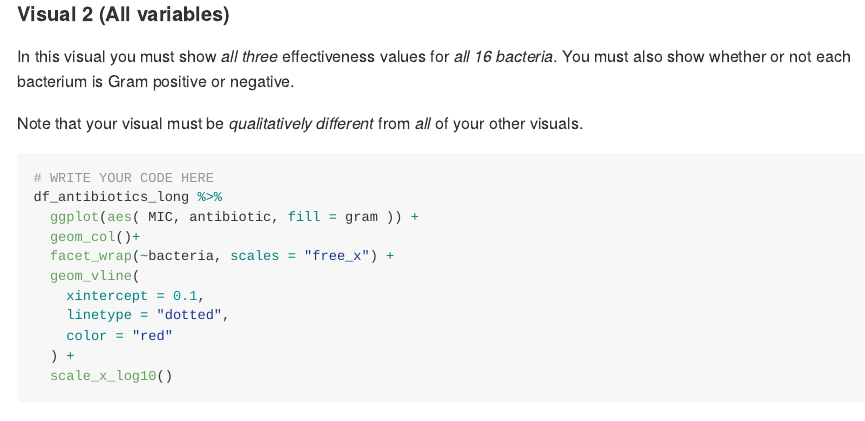
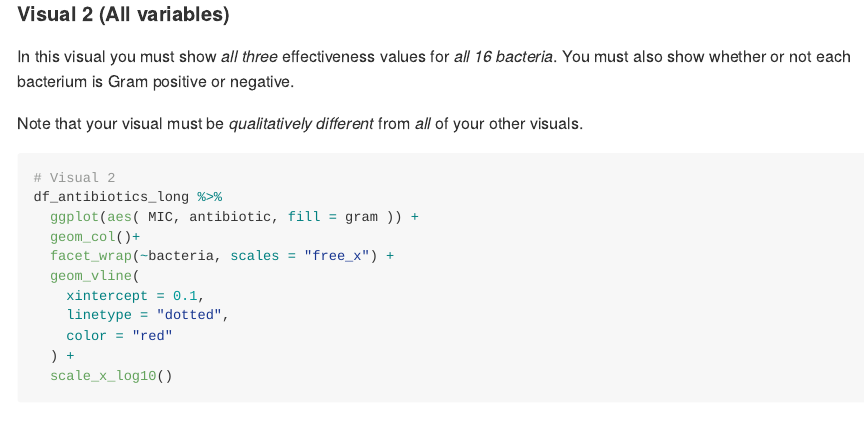
Before and after one commit to angrocki/data-science-S2023, an R Markdown document (challenges/c05-antibiotics-assignment.Rmd): the page in a window 1100 px wide, from 7470 px down. The pictures show the output file challenges/c05-antibiotics-assignment.md that the author committed with the source, drawn offline in the style of GitHub.

Commit message:
Update md file

````diff
--- a/challenges/c05-antibiotics-assignment.Rmd
+++ b/challenges/c05-antibiotics-assignment.Rmd
@@ -156,7 +156,7 @@ Note that your visual must be *qualitatively different* from *all* of
 your other visuals.
 
 ```{r q1.2}
-# WRITE YOUR CODE HERE
+# Visual 2
 df_antibiotics_long %>%
   ggplot(aes( MIC, antibiotic, fill = gram )) +
   geom_col()+
````
Also changed, not shown: challenges/c05-antibiotics-assignment.md.
